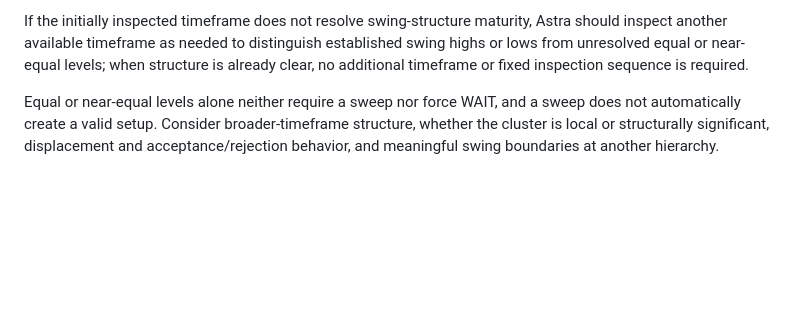
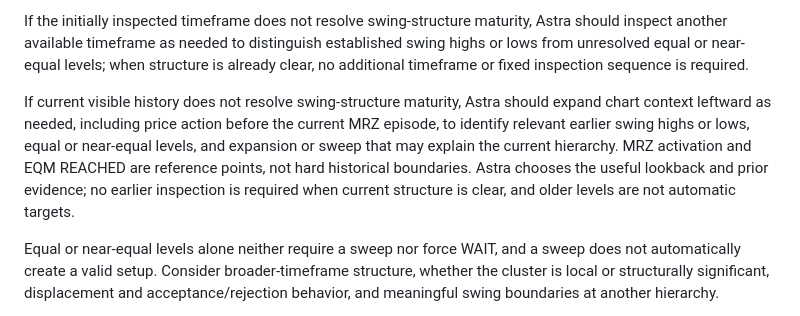
Before and after one commit to tongyuan/edge2, a Markdown page: docs/trade-desk/SOP_SINGLE_SYMBOL.md, the part around the change. GitHub-like rendering; blank space fills up the shorter version.

Commit message:
docs: clarify historical context for swing maturity

```diff
--- a/docs/trade-desk/SOP_SINGLE_SYMBOL.md
+++ b/docs/trade-desk/SOP_SINGLE_SYMBOL.md
@@ -77,6 +77,15 @@ Astra should inspect another available timeframe as needed to distinguish
 established swing highs or lows from unresolved equal or near-equal levels; when
 structure is already clear, no additional timeframe or fixed inspection
 sequence is required.
+
+If current visible history does not resolve swing-structure maturity, Astra
+should expand chart context leftward as needed, including price action before
+the current MRZ episode, to identify relevant earlier swing highs or lows,
+equal or near-equal levels, and expansion or sweep that may explain the current
+hierarchy. MRZ activation and EQM REACHED are reference points, not hard
+historical boundaries. Astra chooses the useful lookback and prior evidence; no
+earlier inspection is required when current structure is clear, and older levels
+are not automatic targets.
 
 Equal or near-equal levels alone neither require a sweep nor force WAIT, and a
 sweep does not automatically create a valid setup. Consider broader-timeframe
```
